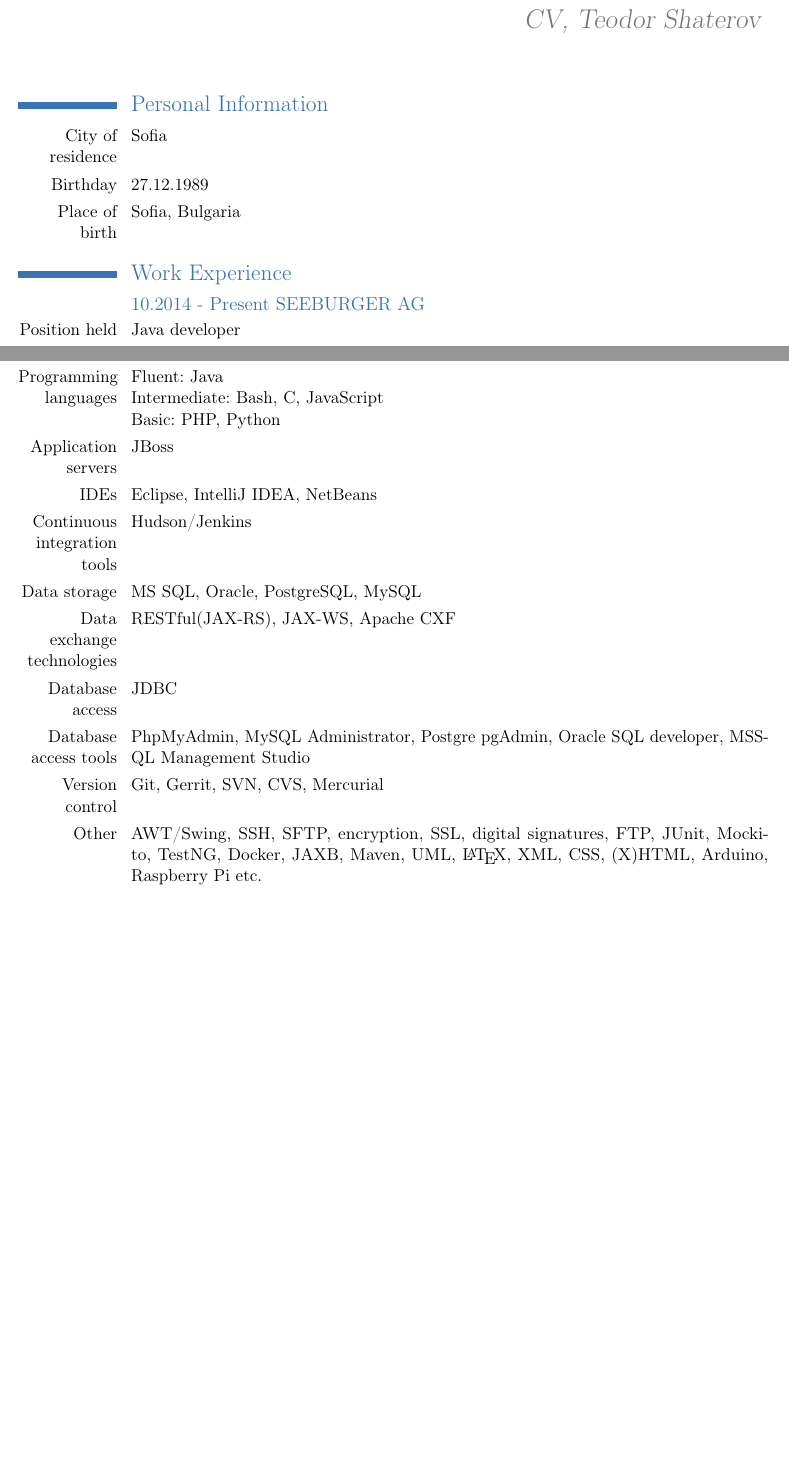
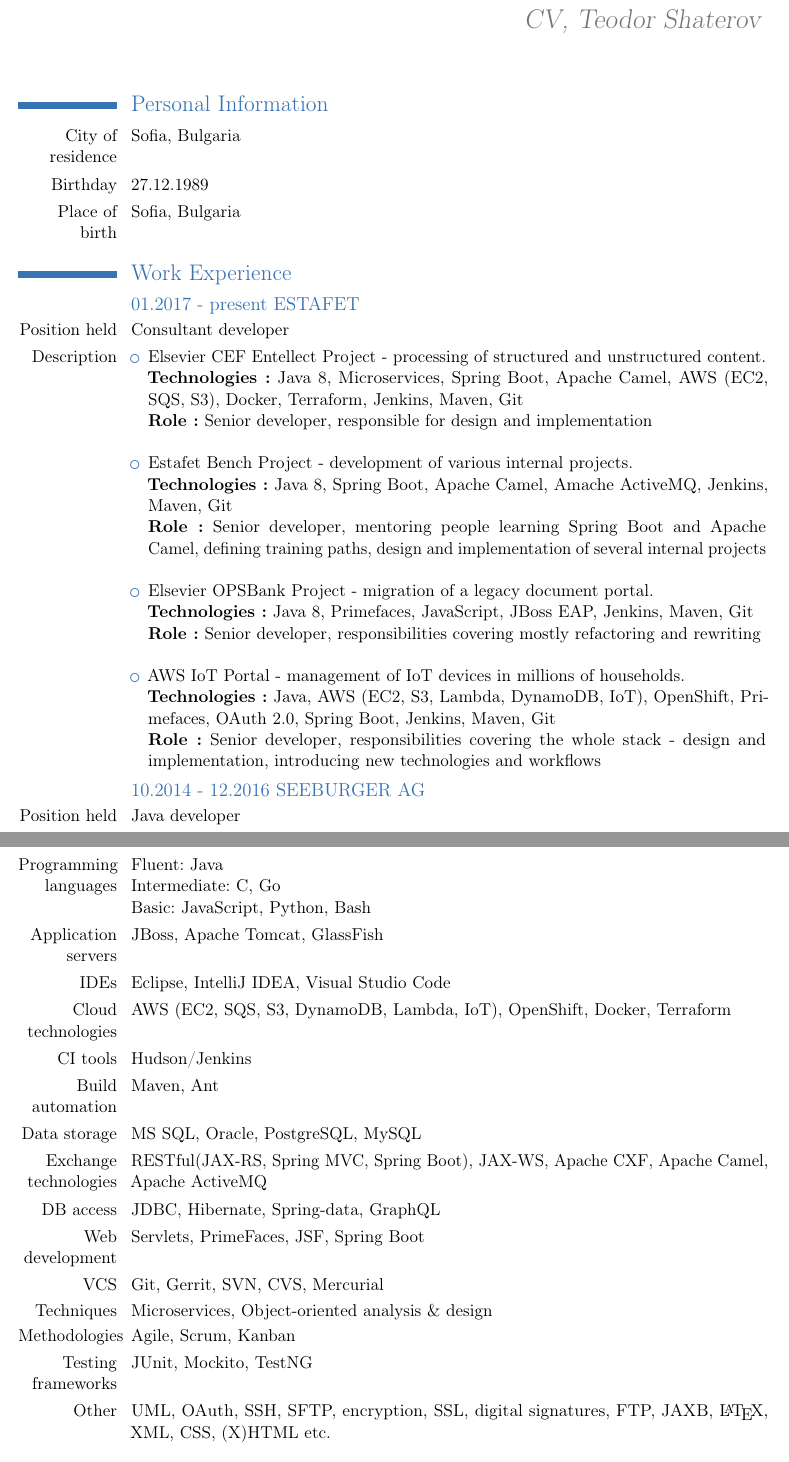
Before and after one commit to Tuchkata/cv, a LaTeX CV (CV_Teodor_Shaterov.tex): two parts of pages 1 and 3 of 3, joined at a grey line, cut so that both start at the same text, the shorter picture padded with empty space. Compiled offline with pdfLaTeX.

Commit message:
CV Updated

```diff
--- a/CV_Teodor_Shaterov.tex
+++ b/CV_Teodor_Shaterov.tex
@@ -59,12 +59,20 @@
 \begin{document}
 \maketitle
 \section{Personal Information}
-\cvline{City of residence}{Sofia}
+\cvline{City of residence}{Sofia, Bulgaria}
 \cvline{Birthday}{27.12.1989}
 \cvline{Place of birth}{Sofia, Bulgaria}
 
 \section{Work Experience}
-\subsection{10.2014 - Present SEEBURGER AG}
+\subsection{01.2017 - present ESTAFET}
+\cvline{Position held}{Consultant developer}
+\cvline{Description}{\begin{itemize}
+													\item Elsevier CEF Entellect Project - processing of structured and unstructured content.\newline \textbf{Technologies :} Java 8, Microservices, Spring Boot, Apache Camel, AWS (EC2, SQS, S3), Docker, Terraform, Jenkins, Maven, Git \newline \textbf{Role :} Senior developer, responsible for design and implementation\newline
+													\item Estafet Bench Project - development of various internal projects.\newline \textbf{Technologies :} Java 8, Spring Boot, Apache Camel, Amache ActiveMQ, Jenkins, Maven, Git\newline \textbf{Role :} Senior developer, mentoring people learning Spring Boot and Apache Camel, defining training paths, design and implementation of several internal projects\newline
+													\item Elsevier OPSBank Project - migration of a legacy document portal.\newline \textbf{Technologies :} Java 8, Primefaces, JavaScript, JBoss EAP, Jenkins, Maven, Git\newline \textbf{Role :} Senior developer, responsibilities covering mostly refactoring and rewriting\newline
+													\item AWS IoT Portal - management of IoT devices in millions of households.\newline \textbf{Technologies :} Java, AWS (EC2, S3, Lambda, DynamoDB, IoT), OpenShift, Primefaces, OAuth 2.0, Spring Boot, Jenkins, Maven, Git\newline \textbf{Role :} Senior developer, responsibilities covering the whole stack - design and implementation, introducing new technologies and workflows
+  											 \end{itemize}}
+\subsection{10.2014 - 12.2016 SEEBURGER AG}
 \cvline{Position held}{Java developer}
 \cvline{Description}{Development and maintenance of SFTP client and server, implementation of a corresponding REST API. Integration of additional internal software solutions such as the Seeburger File Exchange sharing service. Development of an information layer for the detailed feedback of event occurrences in the adapter etc.}
 \subsection{10.2013 - 10.2014 SEEBURGER AG}
@@ -129,16 +113,21 @@
 
 \section{Technical skills and competences}
 \cvline{Systems}{Linux, UNIX, Windows, Mac OS X}
-\cvline{Programming languages}{Fluent: Java \newline Intermediate: Bash, C, JavaScript \newline Basic: PHP, Python}
-\cvline{Application servers}{JBoss}
-\cvline{IDEs}{Eclipse, IntelliJ IDEA, NetBeans}
-\cvline{Continuous integration tools}{Hudson/Jenkins}
+\cvline{Programming languages}{Fluent: Java \newline Intermediate: C, Go \newline Basic: JavaScript, Python, Bash}
+\cvline{Application servers}{JBoss, Apache Tomcat, GlassFish}
+\cvline{IDEs}{Eclipse, IntelliJ IDEA, Visual Studio Code}
+\cvline{Cloud technologies} {AWS (EC2, SQS, S3, DynamoDB, Lambda, IoT), OpenShift, Docker, Terraform}
+\cvline{CI tools}{Hudson/Jenkins}
+\cvline{Build automation} {Maven, Ant}
 \cvline{Data storage}{MS SQL, Oracle, PostgreSQL, MySQL}
-\cvline{Data exchange technologies}{RESTful(JAX-RS), JAX-WS, Apache CXF}
-\cvline{Database access}{JDBC}
-\cvline{Database access tools}{PhpMyAdmin, MySQL Administrator, Postgre pgAdmin, Oracle SQL developer, MSSQL Management Studio}
-\cvline{Version control}{Git, Gerrit, SVN, CVS, Mercurial}
-\cvline{Other}{AWT/Swing, SSH, SFTP, encryption, SSL, digital signatures, FTP, JUnit, Mockito, TestNG, Docker, JAXB, Maven, UML, \LaTeX, XML, CSS, (X)HTML, Arduino, Raspberry Pi etc.}
+\cvline{Exchange technologies}{RESTful(JAX-RS, Spring MVC, Spring Boot), JAX-WS, Apache CXF, Apache Camel, Apache ActiveMQ}
+\cvline{DB access}{JDBC, Hibernate, Spring-data, GraphQL}
+\cvline{Web development} {Servlets, PrimeFaces, JSF, Spring Boot}
+\cvline{VCS}{Git, Gerrit, SVN, CVS, Mercurial}
+\cvline{Techniques} {Microservices, Object-oriented analysis \& design}
+\cvline{Methodologies} {Agile, Scrum, Kanban}
+\cvline{Testing frameworks} {JUnit, Mockito, TestNG}
+\cvline{Other}{UML, OAuth, SSH, SFTP, encryption, SSL, digital signatures, FTP, JAXB, \LaTeX, XML, CSS, (X)HTML etc.}
 
 
 
```
Also changed, not shown: CV_Teodor_Shaterov.pdf, CV_Teodor_Shaterov.tex (38 more changed lines), 4 other files.
